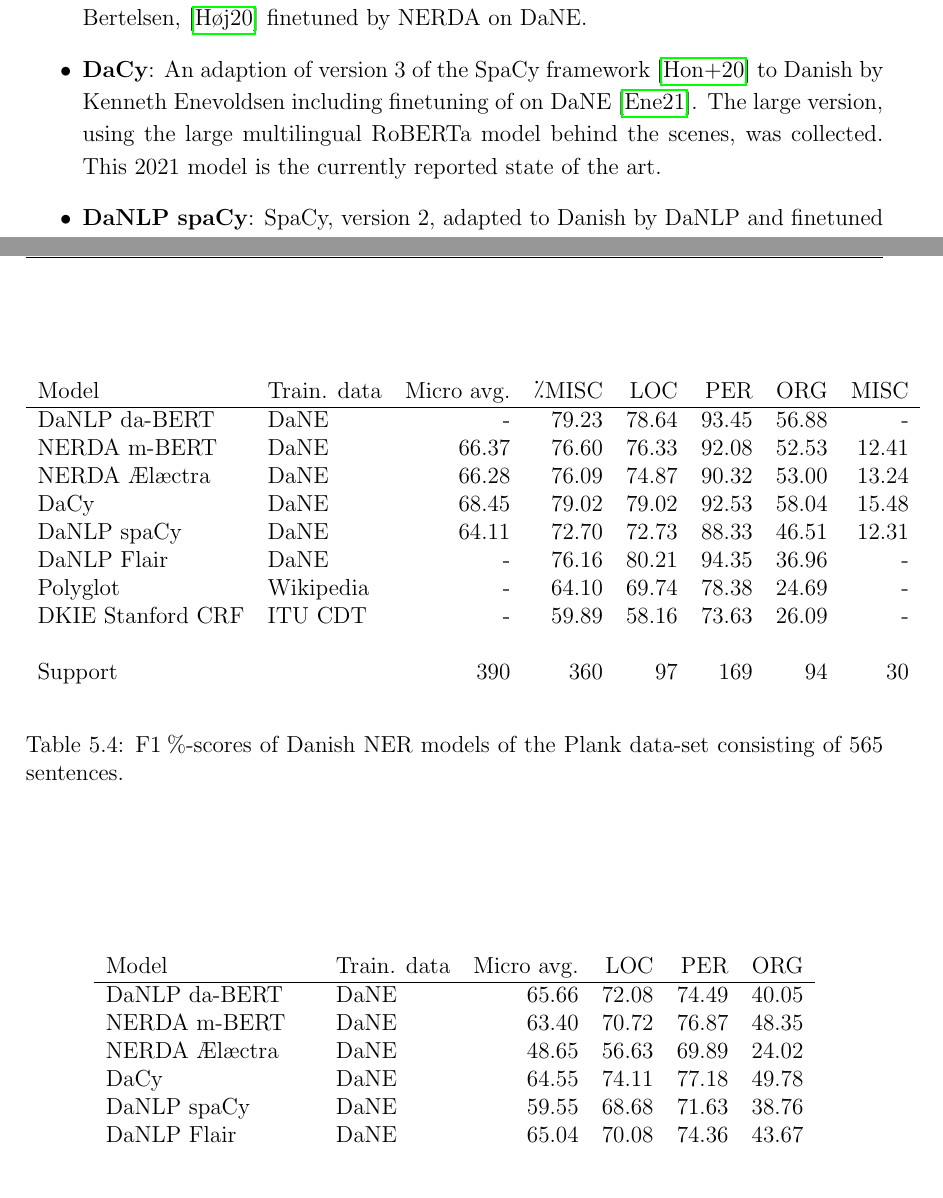
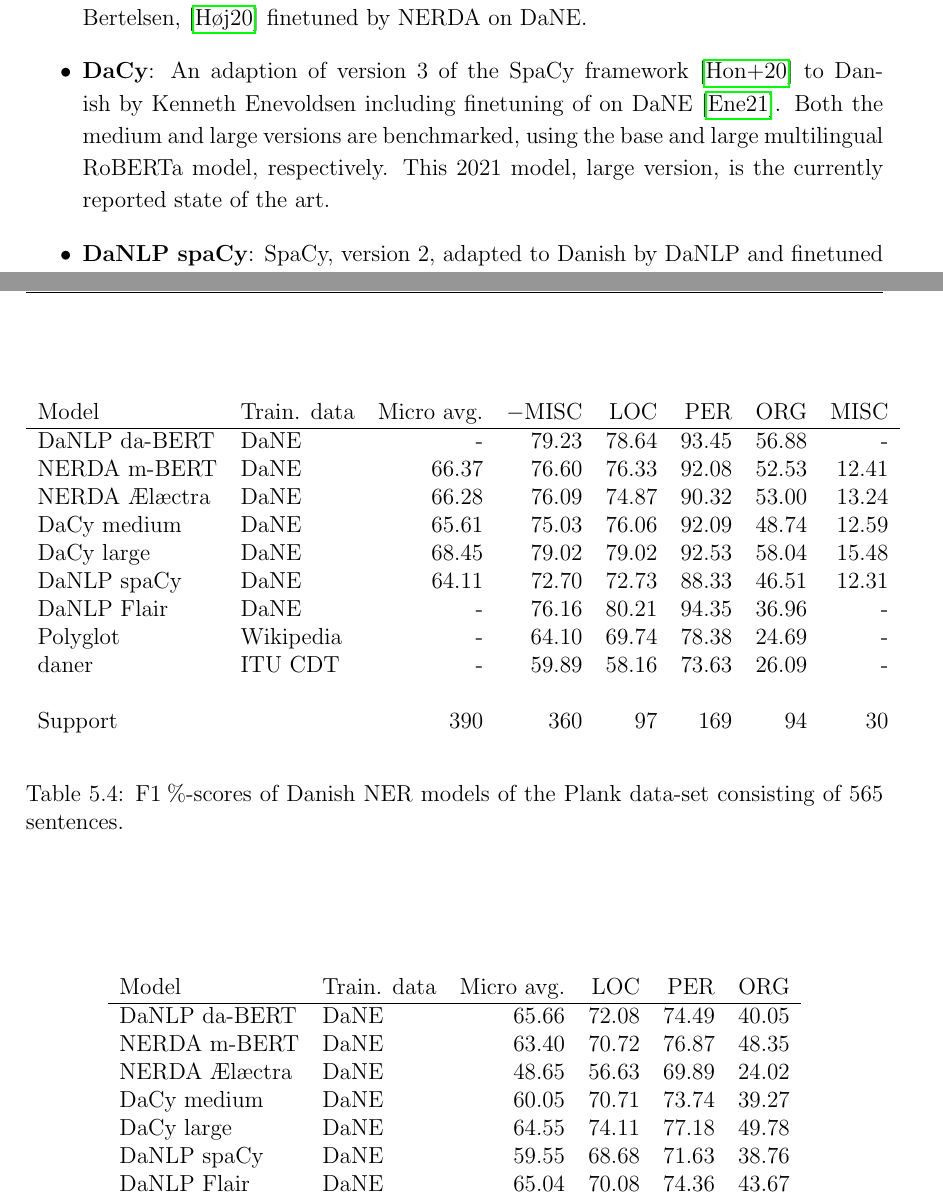
Before and after one commit to peleiden/bug-free-guacamole, a LaTeX thesis (main.tex, which reads sections/methods.tex, sections/results.tex): two parts of pages 25 and 36 of 67, joined at a grey line, cut so that both start at the same text. Compiled offline with pdfLaTeX.

Commit message:
dacy medium UND dacy grande

```diff
--- a/sections/methods.tex
+++ b/sections/methods.tex
@@ -56,8 +56,8 @@
     \item \textbf{NERDA m-BERT}: The multilingual BERT base released by the original Google Research BERT team \cite{devlin2019bert} finetuned by NERDA \cite{kjeldgaard2020nerda} on DaNE.
     \item \textbf{NERDA Ælæctra}: The transformer Ælæctra, released by Malte Højmark-Bertelsen, \cite{bertelsen2020lctra} finetuned by NERDA on DaNE.
     \item \textbf{DaCy}: An adaption of version 3 of the SpaCy framework \cite{honnibal2020spacy} to Danish by Kenneth Enevoldsen including finetuning of on DaNE \cite{enevoldsen2020dacy}.
-        The large version, using the large multilingual RoBERTa model behind the scenes, was collected.
-        This 2021 model is the currently reported state of the art.
+        Both the medium and large versions are benchmarked, using the base and large multilingual RoBERTa model, respectively.
+        This 2021 model, large version, is the currently reported state of the art.
     \item \textbf{DaNLP spaCy}: SpaCy, version 2, adapted to Danish by DaNLP and finetuned on DaNE.
     \item \textbf{DaNLP Flair}: The Flair framework \cite{akbik2019flair} also adapted to Danish by DaNLP and finetuned on DaNE.
     \item \textbf{Polyglot}: A NLP framework supporting a wide range of tasks in many languages including NER in 40 different languages.
--- a/sections/results.tex
+++ b/sections/results.tex
@@ -75,16 +75,17 @@
 \begin{table}
         \begin{center}
                 \begin{tabular}{l l r r r r r r}
-                        Model & Train. data & Micro avg. & ⁒MISC & LOC & PER & ORG & MISC \\
+                        Model & Train. data & Micro avg. & $-$MISC & LOC & PER & ORG & MISC \\
                         \hline
                         DaNLP da-BERT & DaNE & - & 79.23 & 78.64 & 93.45 & 56.88 & - \\
                         NERDA m-BERT & DaNE & 66.37 & 76.60 & 76.33 & 92.08 & 52.53 & 12.41 \\
                         NERDA Ælæctra & DaNE & 66.28 & 76.09 & 74.87 & 90.32 & 53.00 & 13.24 \\
-                        DaCy & DaNE & 68.45 & 79.02 & 79.02 & 92.53 & 58.04 & 15.48 \\
+                        DaCy medium & DaNE & 65.61 & 75.03 & 76.06 & 92.09 & 48.74 & 12.59 \\
+                        DaCy large & DaNE & 68.45 & 79.02 & 79.02 & 92.53 & 58.04 & 15.48 \\
                         DaNLP spaCy & DaNE & 64.11 & 72.70 & 72.73 & 88.33 & 46.51 & 12.31 \\
                         DaNLP Flair & DaNE & - & 76.16 & 80.21 & 94.35 & 36.96 & - \\
                         Polyglot & Wikipedia & - & 64.10 & 69.74 & 78.38 & 24.69 & - \\
-                        DKIE Stanford CRF & ITU CDT & - & 59.89 & 58.16 & 73.63 & 26.09 & - \\
+                        daner & ITU CDT & - & 59.89 & 58.16 & 73.63 & 26.09 & - \\
                          &  &  &  &  &  &  &  \\
                         Support &  & 390 & 360 & 97 & 169 & 94 & 30 \\
                 \end{tabular}
@@ -101,7 +102,8 @@
                         DaNLP da-BERT & DaNE & 65.66 & 72.08 & 74.49 & 40.05 \\
                         NERDA m-BERT & DaNE & 63.40 & 70.72 & 76.87 & 48.35 \\
                         NERDA Ælæctra & DaNE & 48.65 & 56.63 & 69.89 & 24.02 \\
-                        DaCy & DaNE & 64.55 & 74.11 & 77.18 & 49.78 \\
+                        DaCy medium & DaNE & 60.05 & 70.71 & 73.74 & 39.27 \\
+                        DaCy large & DaNE & 64.55 & 74.11 & 77.18 & 49.78 \\
                         DaNLP spaCy & DaNE & 59.55 & 68.68 & 71.63 & 38.76 \\
                         DaNLP Flair & DaNE & 65.04 & 70.08 & 74.36 & 43.67 \\
                         Polyglot & Wikipedia & 61.99 & 72.45 & 69.15 & 35.33 \\
```
Also changed, not shown: sections/results.tex (10 more changed lines), 1 other file.
